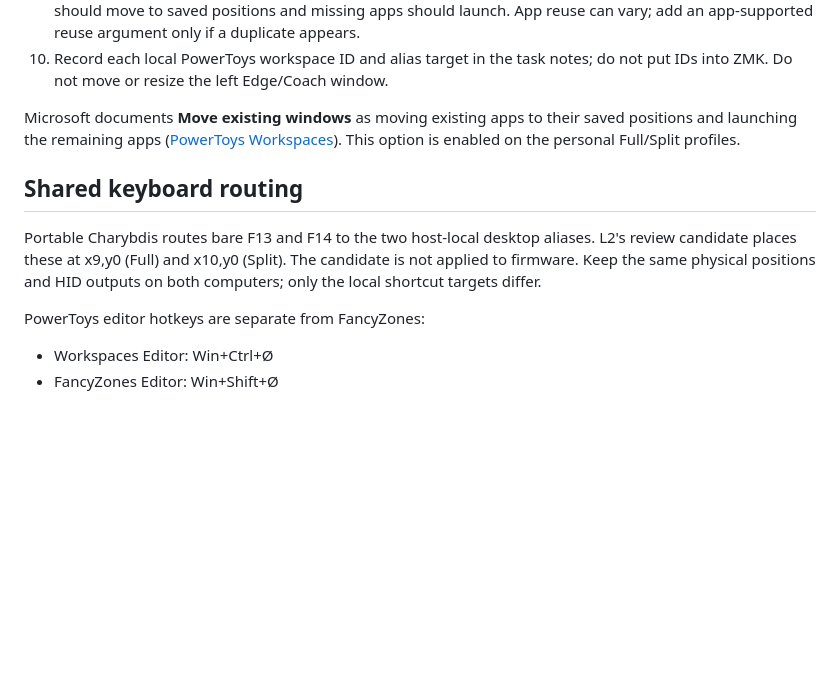
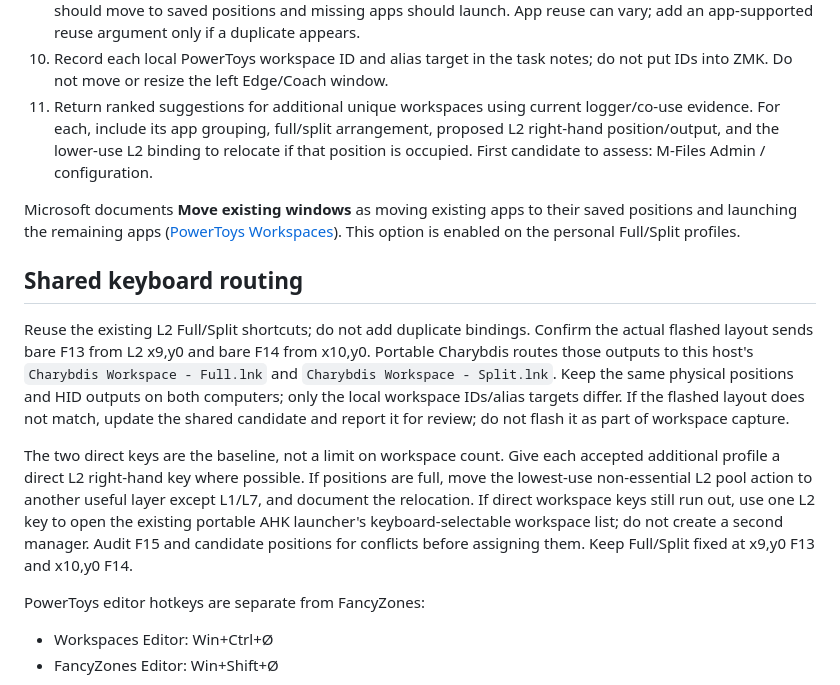
Before and after one commit to Glx28/portable-charybdis, a Markdown page: docs/work-pc-workspace-capture.md, the part around the change. Drawn GitHub-style; blank space fills up the shorter version.

```diff
--- a/docs/work-pc-workspace-capture.md
+++ b/docs/work-pc-workspace-capture.md
@@ -69,12 +69,15 @@ These are the strongest work-app pairs by measured co-use. Excel had more total
 8. If an alias already exists, update its launcher arguments in place and retain its icon. If missing, rename the PowerToys-created link to that alias. Do not leave duplicate Full/Split launcher links.
 9. Verify both aliases with the work apps already open. With **Move existing windows** enabled, existing apps should move to saved positions and missing apps should launch. App reuse can vary; add an app-supported reuse argument only if a duplicate appears.
 10. Record each local PowerToys workspace ID and alias target in the task notes; do not put IDs into ZMK. Do not move or resize the left Edge/Coach window.
+11. Return ranked suggestions for additional unique workspaces using current logger/co-use evidence. For each, include its app grouping, full/split arrangement, proposed L2 right-hand position/output, and the lower-use L2 binding to relocate if that position is occupied. First candidate to assess: M-Files Admin / configuration.
 
 Microsoft documents **Move existing windows** as moving existing apps to their saved positions and launching the remaining apps ([PowerToys Workspaces](https://learn.microsoft.com/windows/powertoys/workspaces)). This option is enabled on the personal Full/Split profiles.
 
 ## Shared keyboard routing
 
-Portable Charybdis routes bare F13 and F14 to the two host-local desktop aliases. L2's review candidate places these at x9,y0 (Full) and x10,y0 (Split). The candidate is not applied to firmware. Keep the same physical positions and HID outputs on both computers; only the local shortcut targets differ.
+Reuse the existing L2 Full/Split shortcuts; do not add duplicate bindings. Confirm the actual flashed layout sends bare F13 from L2 x9,y0 and bare F14 from x10,y0. Portable Charybdis routes those outputs to this host's `Charybdis Workspace - Full.lnk` and `Charybdis Workspace - Split.lnk`. Keep the same physical positions and HID outputs on both computers; only the local workspace IDs/alias targets differ. If the flashed layout does not match, update the shared candidate and report it for review; do not flash it as part of workspace capture.
+
+The two direct keys are the baseline, not a limit on workspace count. Give each accepted additional profile a direct L2 right-hand key where possible. If positions are full, move the lowest-use non-essential L2 pool action to another useful layer except L1/L7, and document the relocation. If direct workspace keys still run out, use one L2 key to open the existing portable AHK launcher's keyboard-selectable workspace list; do not create a second manager. Audit F15 and candidate positions for conflicts before assigning them. Keep Full/Split fixed at x9,y0 F13 and x10,y0 F14.
 
 PowerToys editor hotkeys are separate from FancyZones:
 
```
Also changed, not shown: docs/workspace-controls.md (+10 -2 lines).
